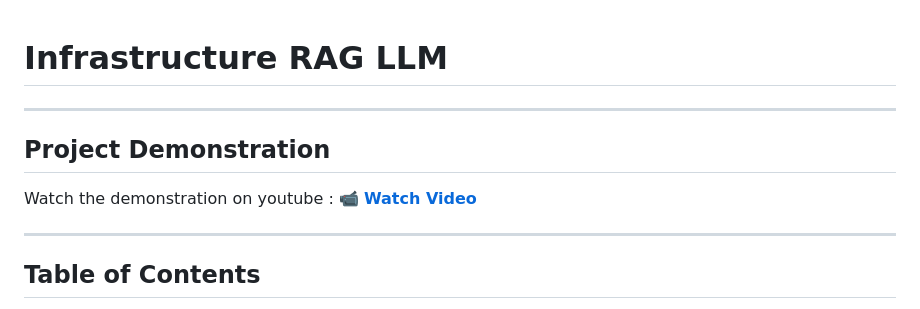
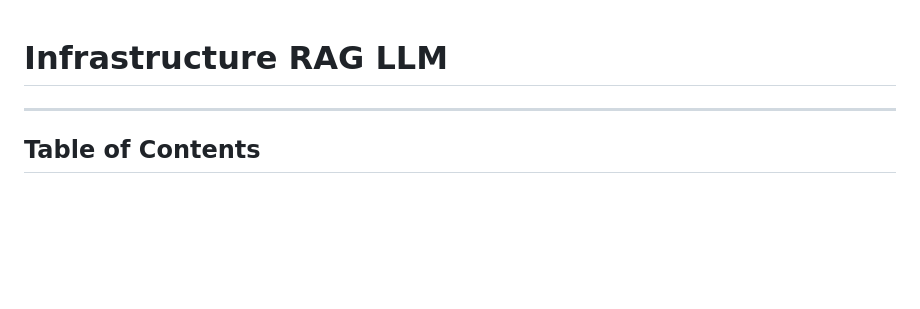
Before and after one commit to TeyKra/RAG-LLM, a Markdown page: README.md, the part around the change. GitHub-like rendering; blank space fills up the shorter version.

```diff
--- a/README.md
+++ b/README.md
@@ -1,9 +1,4 @@
 # Infrastructure RAG LLM
-
----
-## Project Demonstration
-Watch the demonstration on youtube :
-📹 **[Watch Video](https://youtu.be/J8PcfdjdevA)**
 
 ---
 
```
